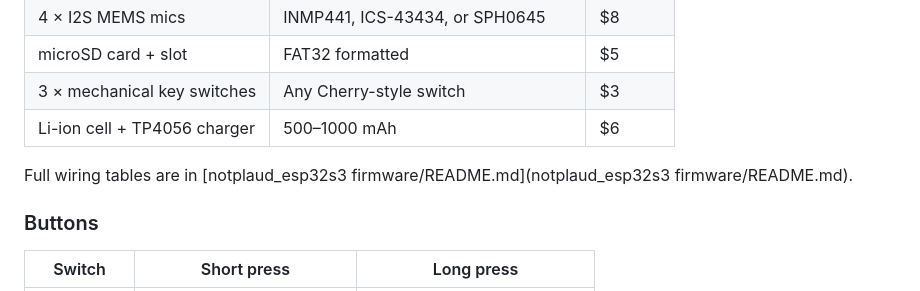
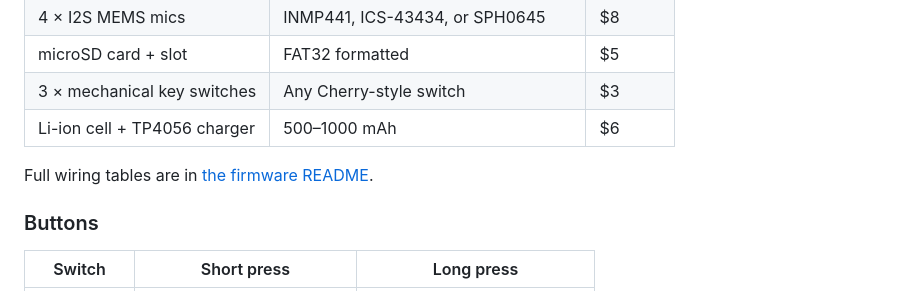
Before and after one commit to Ranbo-duz-coding-using-ai/NotPlaud, a Markdown page: README.md, the part around the change. GitHub-like rendering.

Commit message:
Update README with corrected firmware link

```diff
--- a/README.md
+++ b/README.md
@@ -93,7 +93,7 @@ instant.
 | 3 × mechanical key switches | Any Cherry-style switch | $3 |
 | Li-ion cell + TP4056 charger | 500–1000 mAh | $6 |
 
-Full wiring tables are in [notplaud_esp32s3 firmware/README.md](notplaud_esp32s3 firmware/README.md).
+Full wiring tables are in [the firmware README](notplaud_esp32s3%20firmware/README.md).
 
 ### Buttons
 
```
